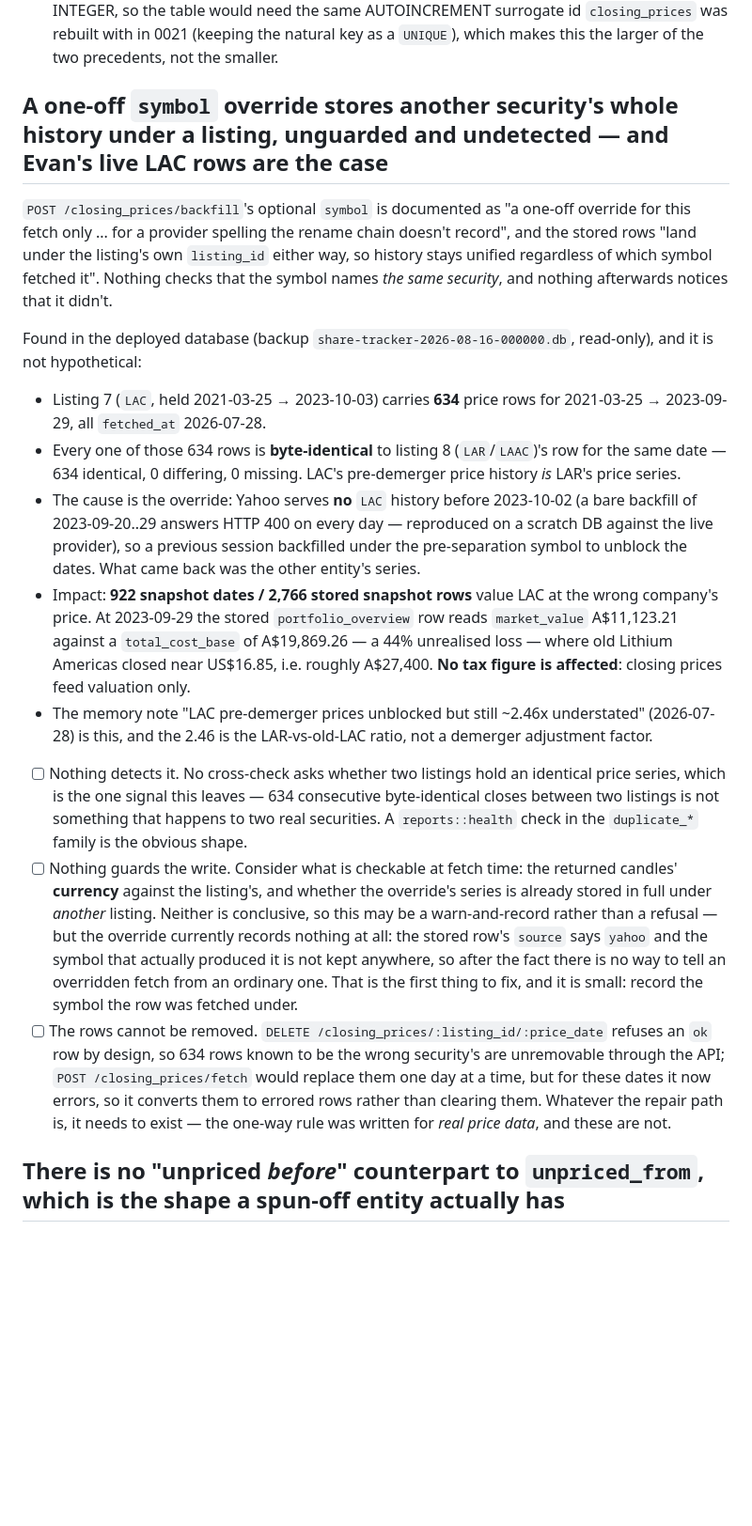
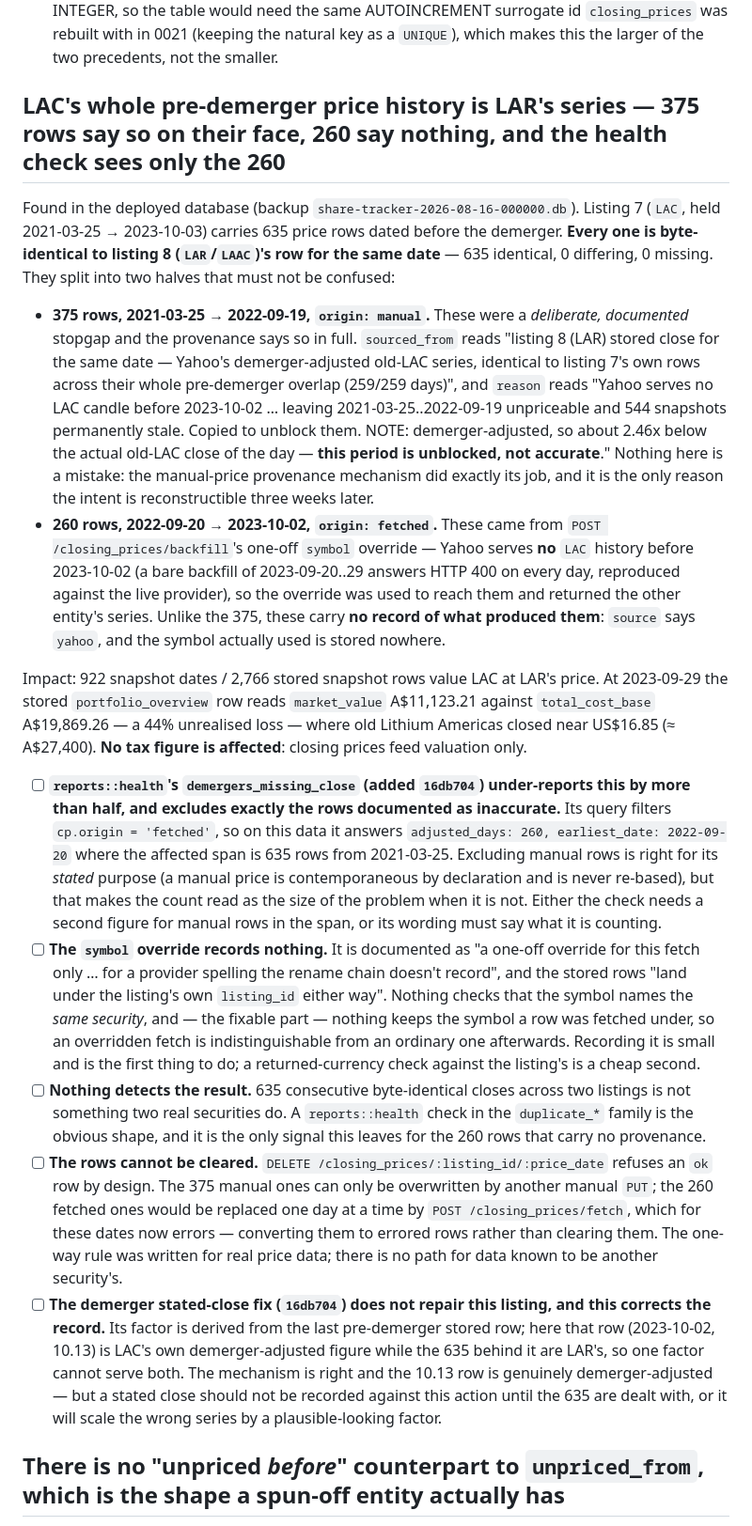
Before and after one commit to evanclarke/share-tracker, a Markdown page: TODO.md, the part around one of its changes. Shown at 94% size. GitHub-like rendering; blank space fills up the shorter version.

Commit message:
Correct the LAC price finding: 375 of the rows say what they are
Reading the rows' own provenance corrects yesterday's write-up, which framed the
whole 635-row span as an unguarded accident. It is two halves.

375 rows (2021-03-25..2022-09-19) are origin=manual and were a deliberate,
recorded stopgap: sourced_from names listing 8's stored close as the source and
says it is identical across the overlap, and reason states "demerger-adjusted, so
about 2.46x below the actual old-LAC close of the day — this period is unblocked,
not accurate". The manual-price provenance did exactly its job; the intent is
reconstructible three weeks later because of it.

260 rows (2022-09-20..2023-10-02) are origin=fetched via backfill's one-off
symbol override, and carry no record of the symbol that produced them. That half
is the real system gap.

This also finds a bug in the demergers_missing_close check added in 16db704: it
filters origin='fetched', so it answers 260 rows from 2022-09-20 where the
affected span is 635 from 2021-03-25 — excluding precisely the rows documented as
inaccurate. And it strengthens the unpriced-before finding: those 375 rows exist
because the system offered no way to say "unpriceable", so the choice was a
permanently stale run of snapshots or a knowingly wrong number.

Co-Authored-By: Claude Opus 5 <noreply@anthropic.com>

```diff
--- a/TODO.md
+++ b/TODO.md
@@ -77,49 +77,61 @@ from the start.
   with in 0021 (keeping the natural key as a `UNIQUE`), which makes this the larger of the two
   precedents, not the smaller.
 
-## A one-off `symbol` override stores another security's whole history under a listing, unguarded and undetected — and Evan's live LAC rows are the case
+## LAC's whole pre-demerger price history is LAR's series — 375 rows say so on their face, 260 say nothing, and the health check sees only the 260
 
-`POST /closing_prices/backfill`'s optional `symbol` is documented as "a one-off override for this
-fetch only ... for a provider spelling the rename chain doesn't record", and the stored rows "land
-under the listing's own `listing_id` either way, so history stays unified regardless of which symbol
-fetched it". Nothing checks that the symbol names *the same security*, and nothing afterwards
-notices that it didn't.
+Found in the deployed database (backup `share-tracker-2026-08-16-000000.db`). Listing 7 (`LAC`, held
+2021-03-25 → 2023-10-03) carries 635 price rows dated before the demerger. **Every one is
+byte-identical to listing 8 (`LAR`/`LAAC`)'s row for the same date** — 635 identical, 0 differing, 0
+missing. They split into two halves that must not be confused:
 
-Found in the deployed database (backup `share-tracker-2026-08-16-000000.db`, read-only), and it is
-not hypothetical:
+- **375 rows, 2021-03-25 → 2022-09-19, `origin: manual`.** These were a *deliberate, documented*
+  stopgap and the provenance says so in full. `sourced_from` reads "listing 8 (LAR) stored close for
+  the same date — Yahoo's demerger-adjusted old-LAC series, identical to listing 7's own rows across
+  their whole pre-demerger overlap (259/259 days)", and `reason` reads "Yahoo serves no LAC candle
+  before 2023-10-02 … leaving 2021-03-25..2022-09-19 unpriceable and 544 snapshots permanently
+  stale. Copied to unblock them. NOTE: demerger-adjusted, so about 2.46x below the actual old-LAC
+  close of the day — **this period is unblocked, not accurate**." Nothing here is a mistake: the
+  manual-price provenance mechanism did exactly its job, and it is the only reason the intent is
+  reconstructible three weeks later.
+- **260 rows, 2022-09-20 → 2023-10-02, `origin: fetched`.** These came from
+  `POST /closing_prices/backfill`'s one-off `symbol` override — Yahoo serves **no** `LAC` history
+  before 2023-10-02 (a bare backfill of 2023-09-20..29 answers HTTP 400 on every day, reproduced
+  against the live provider), so the override was used to reach them and returned the other entity's
+  series. Unlike the 375, these carry **no record of what produced them**: `source` says `yahoo`, and
+  the symbol actually used is stored nowhere.
 
-- Listing 7 (`LAC`, held 2021-03-25 → 2023-10-03) carries **634** price rows for 2021-03-25 →
-  2023-09-29, all `fetched_at` 2026-07-28.
-- Every one of those 634 rows is **byte-identical** to listing 8 (`LAR`/`LAAC`)'s row for the same
-  date — 634 identical, 0 differing, 0 missing. LAC's pre-demerger price history *is* LAR's price
-  series.
-- The cause is the override: Yahoo serves **no** `LAC` history before 2023-10-02 (a bare backfill of
-  2023-09-20..29 answers HTTP 400 on every day — reproduced on a scratch DB against the live
-  provider), so a previous session backfilled under the pre-separation symbol to unblock the dates.
-  What came back was the other entity's series.
-- Impact: **922 snapshot dates / 2,766 stored snapshot rows** value LAC at the wrong company's price.
-  At 2023-09-29 the stored `portfolio_overview` row reads `market_value` A$11,123.21 against a
-  `total_cost_base` of A$19,869.26 — a 44% unrealised loss — where old Lithium Americas closed near
-  US$16.85, i.e. roughly A$27,400. **No tax figure is affected**: closing prices feed valuation only.
-- The memory note "LAC pre-demerger prices unblocked but still ~2.46x understated" (2026-07-28) is
-  this, and the 2.46 is the LAR-vs-old-LAC ratio, not a demerger adjustment factor.
+Impact: 922 snapshot dates / 2,766 stored snapshot rows value LAC at LAR's price. At 2023-09-29 the
+stored `portfolio_overview` row reads `market_value` A$11,123.21 against `total_cost_base`
+A$19,869.26 — a 44% unrealised loss — where old Lithium Americas closed near US$16.85 (≈ A$27,400).
+**No tax figure is affected**: closing prices feed valuation only.
 
-- [ ] Nothing detects it. No cross-check asks whether two listings hold an identical price series,
-  which is the one signal this leaves — 634 consecutive byte-identical closes between two listings is
-  not something that happens to two real securities. A `reports::health` check in the
-  `duplicate_*` family is the obvious shape.
-- [ ] Nothing guards the write. Consider what is checkable at fetch time: the returned candles'
-  **currency** against the listing's, and whether the override's series is already stored in full
-  under *another* listing. Neither is conclusive, so this may be a warn-and-record rather than a
-  refusal — but the override currently records nothing at all: the stored row's `source` says
-  `yahoo` and the symbol that actually produced it is not kept anywhere, so after the fact there is
-  no way to tell an overridden fetch from an ordinary one. That is the first thing to fix, and it is
-  small: record the symbol the row was fetched under.
-- [ ] The rows cannot be removed. `DELETE /closing_prices/:listing_id/:price_date` refuses an `ok`
-  row by design, so 634 rows known to be the wrong security's are unremovable through the API;
-  `POST /closing_prices/fetch` would replace them one day at a time, but for these dates it now
-  errors, so it converts them to errored rows rather than clearing them. Whatever the repair path is,
-  it needs to exist — the one-way rule was written for *real price data*, and these are not.
+- [ ] **`reports::health`'s `demergers_missing_close` (added `16db704`) under-reports this by more
+  than half, and excludes exactly the rows documented as inaccurate.** Its query filters
+  `cp.origin = 'fetched'`, so on this data it answers `adjusted_days: 260, earliest_date:
+  2022-09-20` where the affected span is 635 rows from 2021-03-25. Excluding manual rows is right
+  for its *stated* purpose (a manual price is contemporaneous by declaration and is never re-based),
+  but that makes the count read as the size of the problem when it is not. Either the check needs a
+  second figure for manual rows in the span, or its wording must say what it is counting.
+- [ ] **The `symbol` override records nothing.** It is documented as "a one-off override for this
+  fetch only … for a provider spelling the rename chain doesn't record", and the stored rows "land
+  under the listing's own `listing_id` either way". Nothing checks that the symbol names the *same
+  security*, and — the fixable part — nothing keeps the symbol a row was fetched under, so an
+  overridden fetch is indistinguishable from an ordinary one afterwards. Recording it is small and
+  is the first thing to do; a returned-currency check against the listing's is a cheap second.
+- [ ] **Nothing detects the result.** 635 consecutive byte-identical closes across two listings is
+  not something two real securities do. A `reports::health` check in the `duplicate_*` family is the
+  obvious shape, and it is the only signal this leaves for the 260 rows that carry no provenance.
+- [ ] **The rows cannot be cleared.** `DELETE /closing_prices/:listing_id/:price_date` refuses an
+  `ok` row by design. The 375 manual ones can only be overwritten by another manual `PUT`; the 260
+  fetched ones would be replaced one day at a time by `POST /closing_prices/fetch`, which for these
+  dates now errors — converting them to errored rows rather than clearing them. The one-way rule was
+  written for real price data; there is no path for data known to be another security's.
+- [ ] **The demerger stated-close fix (`16db704`) does not repair this listing, and this corrects
+  the record.** Its factor is derived from the last pre-demerger stored row; here that row
+  (2023-10-02, 10.13) is LAC's own demerger-adjusted figure while the 635 behind it are LAR's, so one
+  factor cannot serve both. The mechanism is right and the 10.13 row is genuinely demerger-adjusted —
+  but a stated close should not be recorded against this action until the 635 are dealt with, or it
+  will scale the wrong series by a plausible-looking factor.
 
 ## There is no "unpriced *before*" counterpart to `unpriced_from`, which is the shape a spun-off entity actually has
 
```
Also changed, not shown: other parts of TODO.md (+7 -0 lines).
